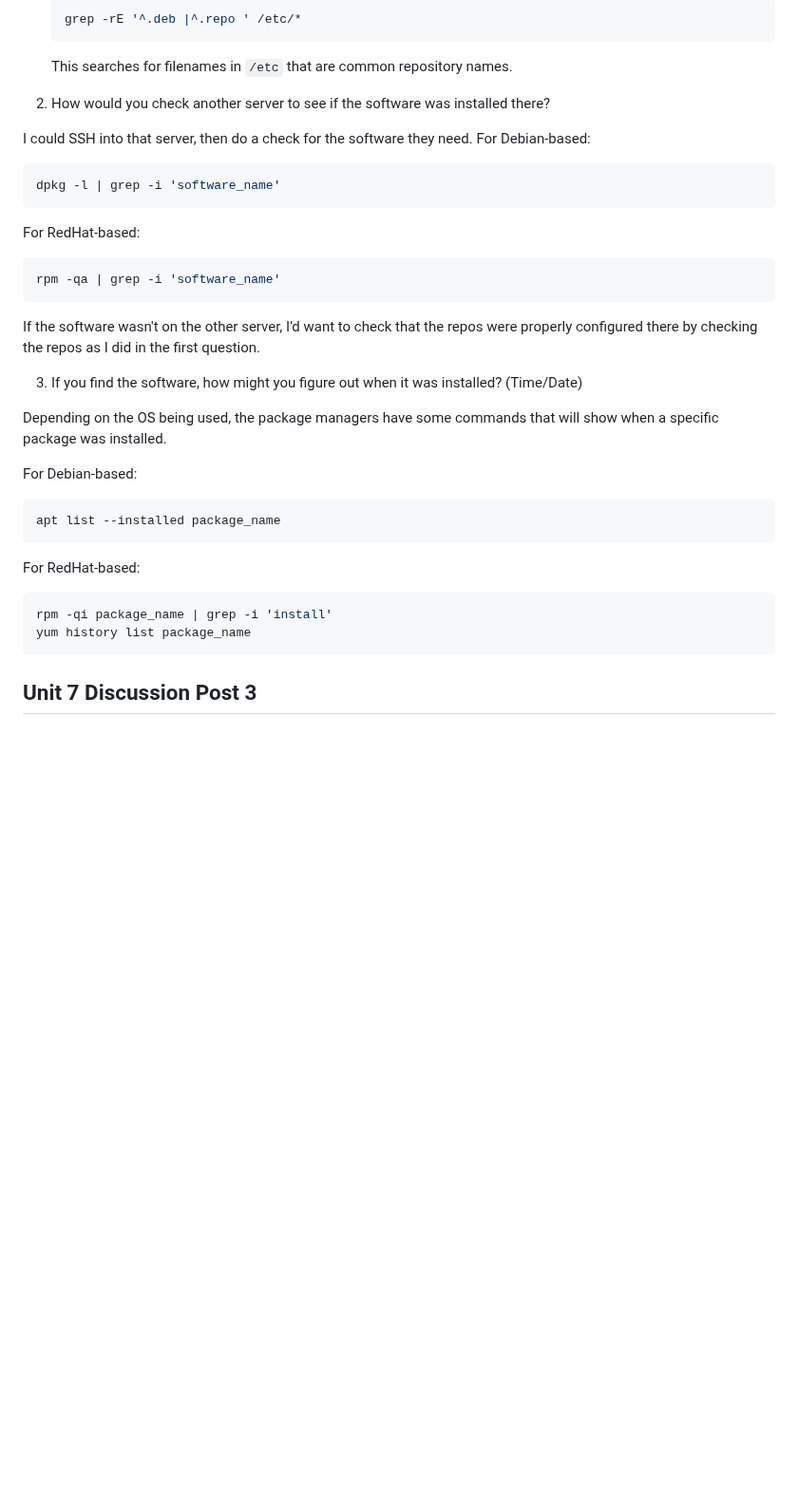
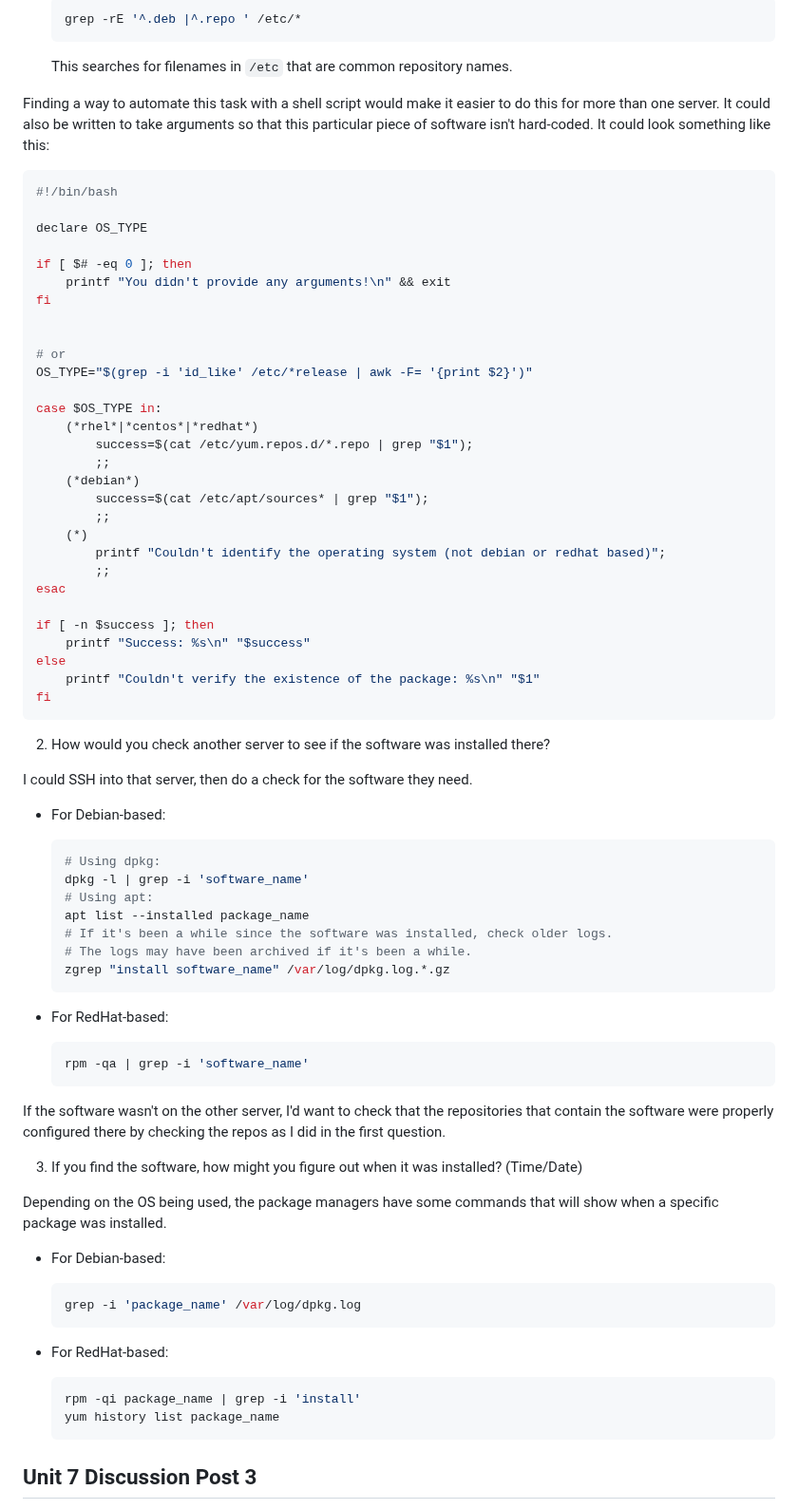
Before and after one commit to kolkhis/prolug-coursework, a Markdown page: unit7_worksheet.md, the part around the change. Shown at 95% size. Drawn GitHub-style; blank space fills up the shorter version.

Commit message:
Update discussion questions on unit 7 worksheet

````diff
--- a/unit7_worksheet.md
+++ b/unit7_worksheet.md
@@ -49,37 +49,76 @@ cat /etc/*release
   ```
   This searches for filenames in `/etc` that are common repository names.
 
+Finding a way to automate this task with a shell script would make it easier to do this for more than one server. It could also be written to take arguments so that this particular piece of software isn't hard-coded. It could look something like this:
+```bash
+#!/bin/bash
+
+declare OS_TYPE
+
+if [ $# -eq 0 ]; then
+    printf "You didn't provide any arguments!\n" && exit
+fi
+
+
+# or
+OS_TYPE="$(grep -i 'id_like' /etc/*release | awk -F= '{print $2}')"
+
+case $OS_TYPE in:
+    (*rhel*|*centos*|*redhat*)
+        success=$(cat /etc/yum.repos.d/*.repo | grep "$1");
+        ;;
+    (*debian*)
+        success=$(cat /etc/apt/sources* | grep "$1");
+        ;;
+    (*)
+        printf "Couldn't identify the operating system (not debian or redhat based)";
+        ;;
+esac
+
+if [ -n $success ]; then
+    printf "Success: %s\n" "$success"
+else
+    printf "Couldn't verify the existence of the package: %s\n" "$1"
+fi
+```
+
+
 
 2.	How would you check another server to see if the software was installed there?
 
 I could SSH into that server, then do a check for the software they need.
-For Debian-based:
-```bash
-dpkg -l | grep -i 'software_name'
-```
-For RedHat-based:
-```bash
-rpm -qa | grep -i 'software_name'
-```
-If the software wasn't on the other server, I'd want to check that the repos were
-properly configured there by checking the repos as I did in the first question.
+* For Debian-based:
+  ```bash
+  # Using dpkg:
+  dpkg -l | grep -i 'software_name'
+  # Using apt:
+  apt list --installed package_name
+  # If it's been a while since the software was installed, check older logs.
+  # The logs may have been archived if it's been a while.
+  zgrep "install software_name" /var/log/dpkg.log.*.gz
+  ```
+
+* For RedHat-based:
+  ```bash
+  rpm -qa | grep -i 'software_name'
+  ```
+If the software wasn't on the other server, I'd want to check that the repositories that contain the software were properly configured there by checking the repos as I did in the first question.
 
 
 3.	If you find the software, how might you figure out when it was installed? (Time/Date)
 
-Depending on the OS being used, the package managers have some commands that will
-show when a specific package was installed.
+Depending on the OS being used, the package managers have some commands that will show when a specific package was installed.
 
-For Debian-based:
-```bash
-apt list --installed package_name
-```
+* For Debian-based:
+  ```bash
+  grep -i 'package_name' /var/log/dpkg.log
+  ```
 
-For RedHat-based:
-```bash
-rpm -qi package_name | grep -i 'install'
-yum history list package_name
-```
+* For RedHat-based:
+  ```bash
+  rpm -qi package_name | grep -i 'install'
+  yum history list package_name
+  ```
 
 
 
````
